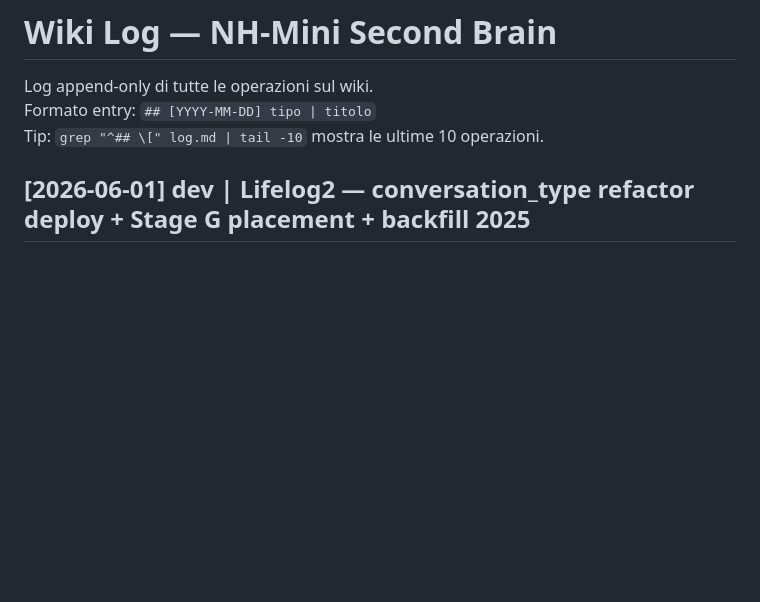
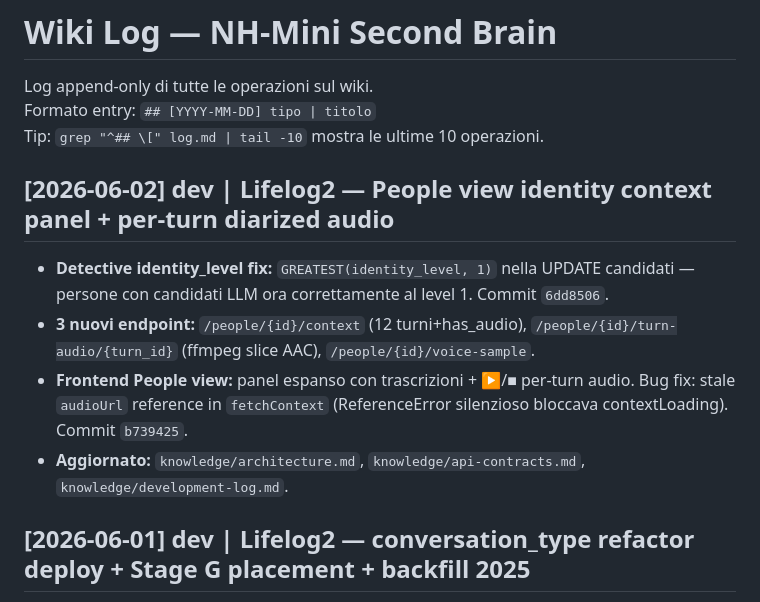
Before and after one commit to S3ph1r/nh-mini, a Markdown page: NH-Mini/log.md, the part around the change. Drawn GitHub-style; blank space fills up the shorter version.

```diff
--- a/NH-Mini/log.md
+++ b/NH-Mini/log.md
@@ -3,6 +3,13 @@
 Log append-only di tutte le operazioni sul wiki.
 Formato entry: `## [YYYY-MM-DD] tipo | titolo`
 Tip: `grep "^## \[" log.md | tail -10` mostra le ultime 10 operazioni.
+
+## [2026-06-02] dev | Lifelog2 — People view identity context panel + per-turn diarized audio
+
+- **Detective identity_level fix:** `GREATEST(identity_level, 1)` nella UPDATE candidati — persone con candidati LLM ora correttamente al level 1. Commit `6dd8506`.
+- **3 nuovi endpoint:** `/people/{id}/context` (12 turni+has_audio), `/people/{id}/turn-audio/{turn_id}` (ffmpeg slice AAC), `/people/{id}/voice-sample`.
+- **Frontend People view:** panel espanso con trascrizioni + ▶/■ per-turn audio. Bug fix: stale `audioUrl` reference in `fetchContext` (ReferenceError silenzioso bloccava contextLoading). Commit `b739425`.
+- **Aggiornato:** `knowledge/architecture.md`, `knowledge/api-contracts.md`, `knowledge/development-log.md`.
 
 ## [2026-06-01] dev | Lifelog2 — conversation_type refactor deploy + Stage G placement + backfill 2025
 
```
Also changed, not shown: state/session-journal.md (+16 -0 lines).
